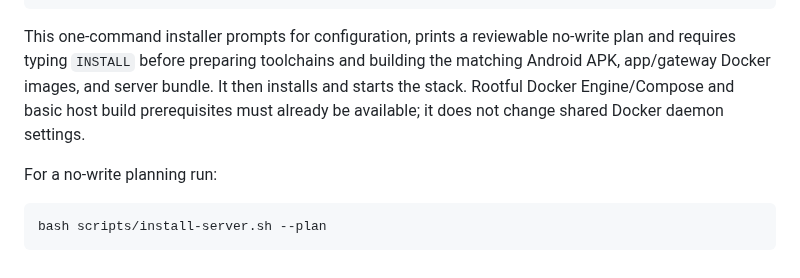
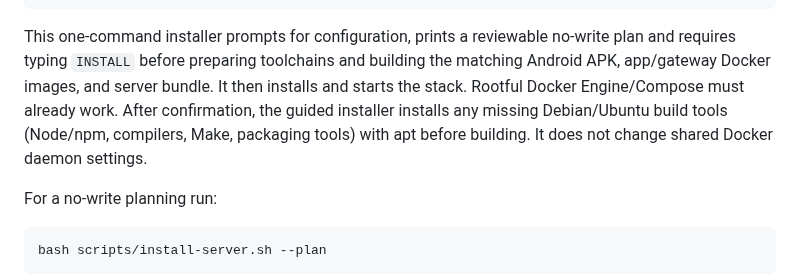
Before and after one commit to argentumseven/field-notes, a Markdown page: docs/RUNNING.md, the part around the change. GitHub-like rendering.

Commit message:
Document automatic build prerequisites and add installer regression coverage

```diff
--- a/docs/RUNNING.md
+++ b/docs/RUNNING.md
@@ -23,8 +23,10 @@ This one-command installer prompts for configuration, prints a reviewable
 no-write plan and requires typing `INSTALL` before preparing toolchains
 and building the matching Android APK, app/gateway Docker images, and
 server bundle. It then installs and starts the stack. Rootful Docker
-Engine/Compose and basic host build prerequisites must already be
-available; it does not change shared Docker daemon settings.
+Engine/Compose must already work. After confirmation, the guided installer
+installs any missing Debian/Ubuntu build tools (Node/npm, compilers, Make,
+packaging tools) with apt before building. It does not change shared Docker
+daemon settings.
 
 For a no-write planning run:
 
```
